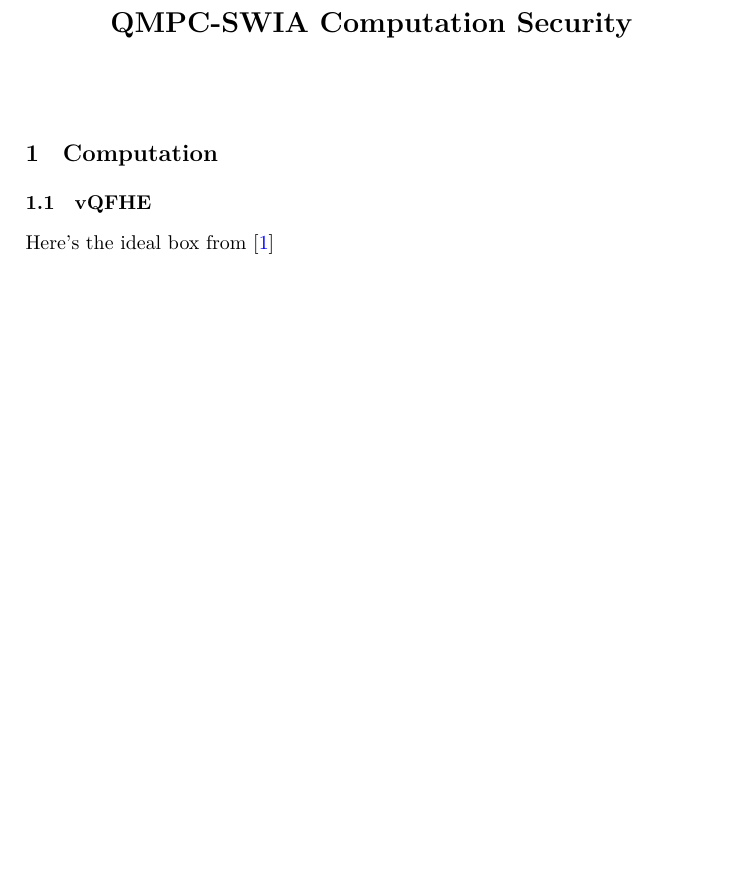
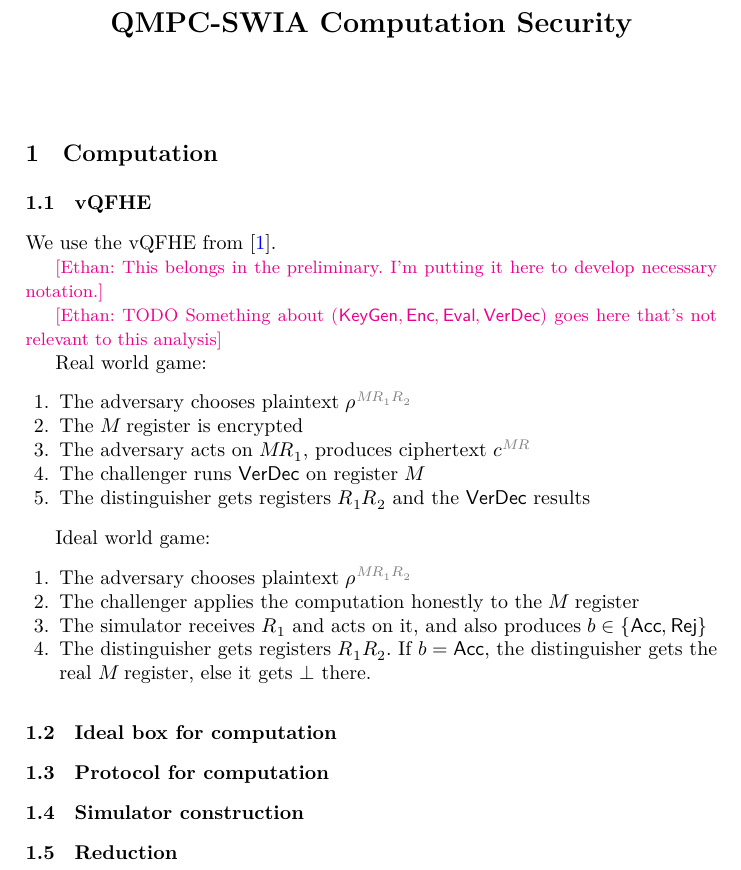
Before and after one commit to ethanlee515/QMPC-SWIA-Computation, a LaTeX paper (main.tex, which reads computation.tex): part of page 1 of 2, cut so that both start at the same text, the shorter picture padded with empty space. Compiled offline with XeLaTeX.

Commit message:
Sketch simulator-based security for vQFHE

```diff
--- a/computation.tex
+++ b/computation.tex
@@ -1,5 +1,39 @@
 \section{Computation}
+
+\nc{\vKeyGen}{\mathsf{KeyGen}}
+\nc{\vEnc}{\mathsf{Enc}}
+\nc{\vEval}{\mathsf{Eval}}
+\nc{\verdec}{\mathsf{VerDec}}
 
 \subsection{vQFHE}
 
-Here's the ideal box from \cite{magic_circuits}
+We use the vQFHE from \cite{magic_circuits}.
+
+\Ethan{This belongs in the preliminary. I'm putting it here to develop necessary notation.}
+
+\Ethan{TODO Something about $(\vKeyGen, \vEnc, \vEval, \verdec)$ goes here that's not relevant to this analysis}
+
+Real world game:
+\begin{enumerate}
+	\item The adversary chooses plaintext $\onreg{\rho}{MR_1R_2}$
+	\item The $M$ register is encrypted
+	\item The adversary acts on $MR_1$, produces ciphertext $\onreg{c}{MR}$
+	\item The challenger runs $\verdec$ on register $M$
+	\item The distinguisher gets registers $R_1R_2$ and the $\verdec$ results
+\end{enumerate}
+
+Ideal world game:
+\begin{enumerate}
+	\item The adversary chooses plaintext $\onreg{\rho}{MR_1R_2}$
+	\item The challenger applies the computation honestly to the $M$ register
+	\item The simulator receives $R_1$ and acts on it, and also produces $b\in\set{\acc, \rej}$
+	\item The distinguisher gets registers $R_1R_2$. If $b=\acc$, the distinguisher gets the real $M$ register, else it gets $\bot$ there.
+\end{enumerate}
+
+\subsection{Ideal box for computation}
+
+\subsection{Protocol for computation}
+
+\subsection{Simulator construction}
+
+\subsection{Reduction}
```
